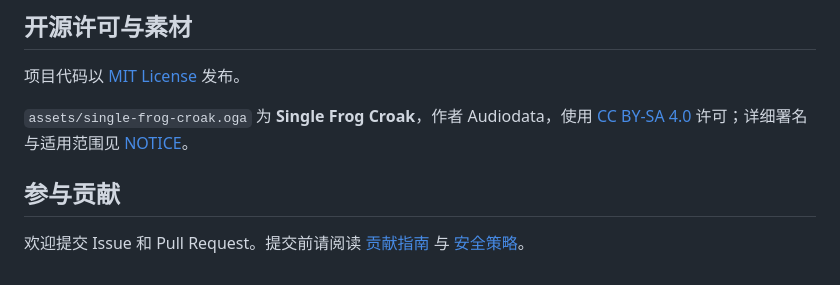
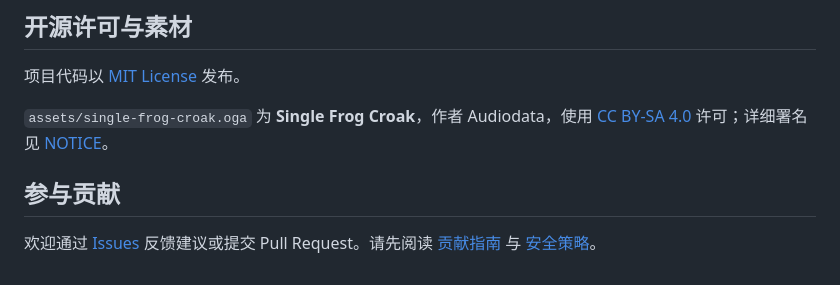
Before and after one commit to lizhicaho/jingjing, a Markdown page: README.md, the part around one of its changes. Drawn GitHub-style.

```diff
--- a/README.md
+++ b/README.md
@@ -78,8 +71,8 @@ python3 -m http.server 8080
 
 项目代码以 [MIT License](LICENSE) 发布。
 
-`assets/single-frog-croak.oga` 为 **Single Frog Croak**，作者 Audiodata，使用 [CC BY-SA 4.0](https://creativecommons.org/licenses/by-sa/4.0/) 许可；详细署名与适用范围见 [NOTICE](NOTICE)。
+`assets/single-frog-croak.oga` 为 **Single Frog Croak**，作者 Audiodata，使用 [CC BY-SA 4.0](https://creativecommons.org/licenses/by-sa/4.0/) 许可；详细署名见 [NOTICE](NOTICE)。
 
 ## 参与贡献
 
-欢迎提交 Issue 和 Pull Request。提交前请阅读 [贡献指南](CONTRIBUTING.md) 与 [安全策略](SECURITY.md)。
+欢迎通过 [Issues](https://github.com/lizhicaho/jingjing/issues) 反馈建议或提交 Pull Request。请先阅读 [贡献指南](CONTRIBUTING.md) 与 [安全策略](SECURITY.md)。
```
Also changed, not shown: other parts of README.md (+39 -46 lines).
